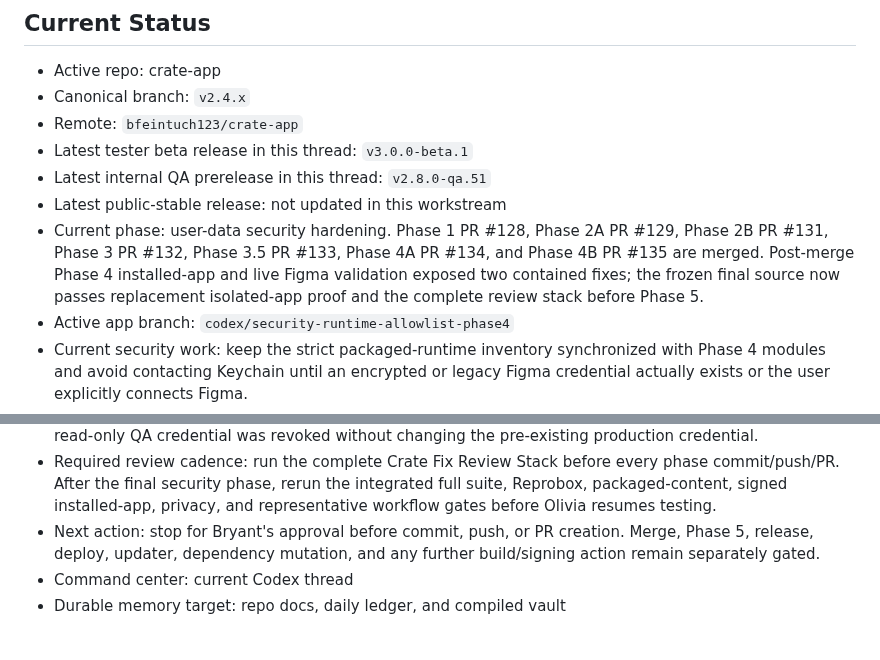
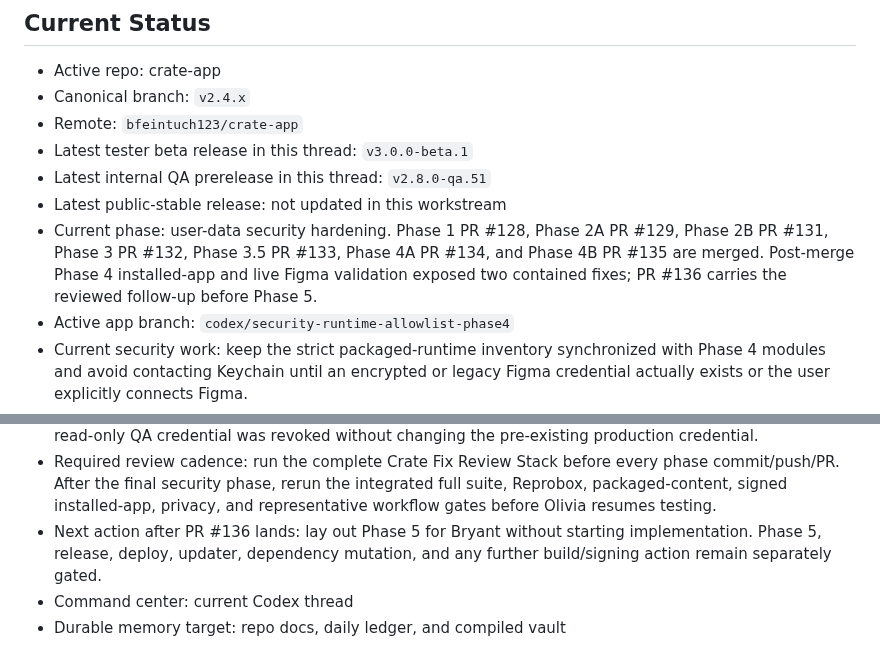
Before and after one commit to bfeintuch123/crate-app, a Markdown page: .codex/state/current-workstream.md, 2 parts joined by grey strips. GitHub-like rendering.

```diff
--- a/.codex/state/current-workstream.md
+++ b/.codex/state/current-workstream.md
@@ -10,7 +10,7 @@ Last updated: 2026-07-15
 - Latest tester beta release in this thread: `v3.0.0-beta.1`
 - Latest internal QA prerelease in this thread: `v2.8.0-qa.51`
 - Latest public-stable release: not updated in this workstream
-- Current phase: user-data security hardening. Phase 1 PR #128, Phase 2A PR #129, Phase 2B PR #131, Phase 3 PR #132, Phase 3.5 PR #133, Phase 4A PR #134, and Phase 4B PR #135 are merged. Post-merge Phase 4 installed-app and live Figma validation exposed two contained fixes; the frozen final source now passes replacement isolated-app proof and the complete review stack before Phase 5.
+- Current phase: user-data security hardening. Phase 1 PR #128, Phase 2A PR #129, Phase 2B PR #131, Phase 3 PR #132, Phase 3.5 PR #133, Phase 4A PR #134, and Phase 4B PR #135 are merged. Post-merge Phase 4 installed-app and live Figma validation exposed two contained fixes; PR #136 carries the reviewed follow-up before Phase 5.
 - Active app branch: `codex/security-runtime-allowlist-phase4`
 - Current security work: keep the strict packaged-runtime inventory synchronized with Phase 4 modules and avoid contacting Keychain until an encrypted or legacy Figma credential actually exists or the user explicitly connects Figma.
 - Phase 4A merge: PR #134 merged into `v2.4.x` as `84a7fd3affdf15d855313d339392de6fe9b7a807`.
@@ -18,7 +18,7 @@ Last updated: 2026-07-15
 - Phase 4B merge: PR #135 merged into `v2.4.x` as `6d07022f4ae43287da79b0db95fce5bad6f34c87`.
 - Installed-app proof: the frozen final source was rebuilt once as a separately identified signed QA app and passes packaged-content policy, strict signature verification, source-to-ASAR comparison, clean launch, Settings, force quit/relaunch, and prompt-free disconnected Figma through the production Keychain path. In the earlier connected isolated lane, Current Page Only remained default, a four-asset fixture packaged exactly four files and incremented quota exactly once, a partial 46-asset render failed closed with no output or quota change, restart preserved connection, and privacy checks remained clean. The temporary read-only QA credential was revoked without changing the pre-existing production credential.
 - Required review cadence: run the complete Crate Fix Review Stack before every phase commit/push/PR. After the final security phase, rerun the integrated full suite, Reprobox, packaged-content, signed installed-app, privacy, and representative workflow gates before Olivia resumes testing.
-- Next action: stop for Bryant's approval before commit, push, or PR creation. Merge, Phase 5, release, deploy, updater, dependency mutation, and any further build/signing action remain separately gated.
+- Next action after PR #136 lands: lay out Phase 5 for Bryant without starting implementation. Phase 5, release, deploy, updater, dependency mutation, and any further build/signing action remain separately gated.
 - Command center: current Codex thread
 - Durable memory target: repo docs, daily ledger, and compiled vault
 
```
Also changed, not shown: .codex/taskflows/2026-07-14-security-hardening-program.md (+2 -2 lines).
